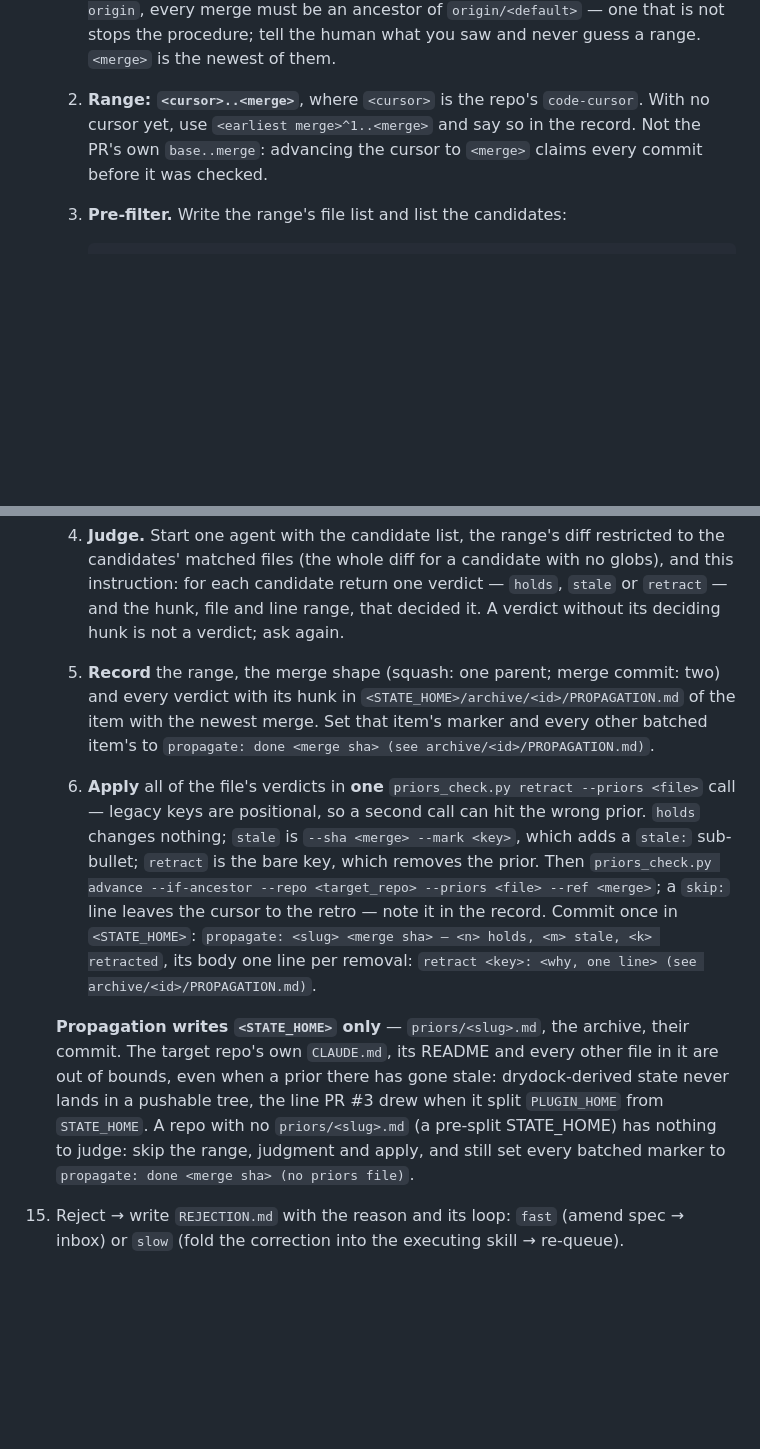
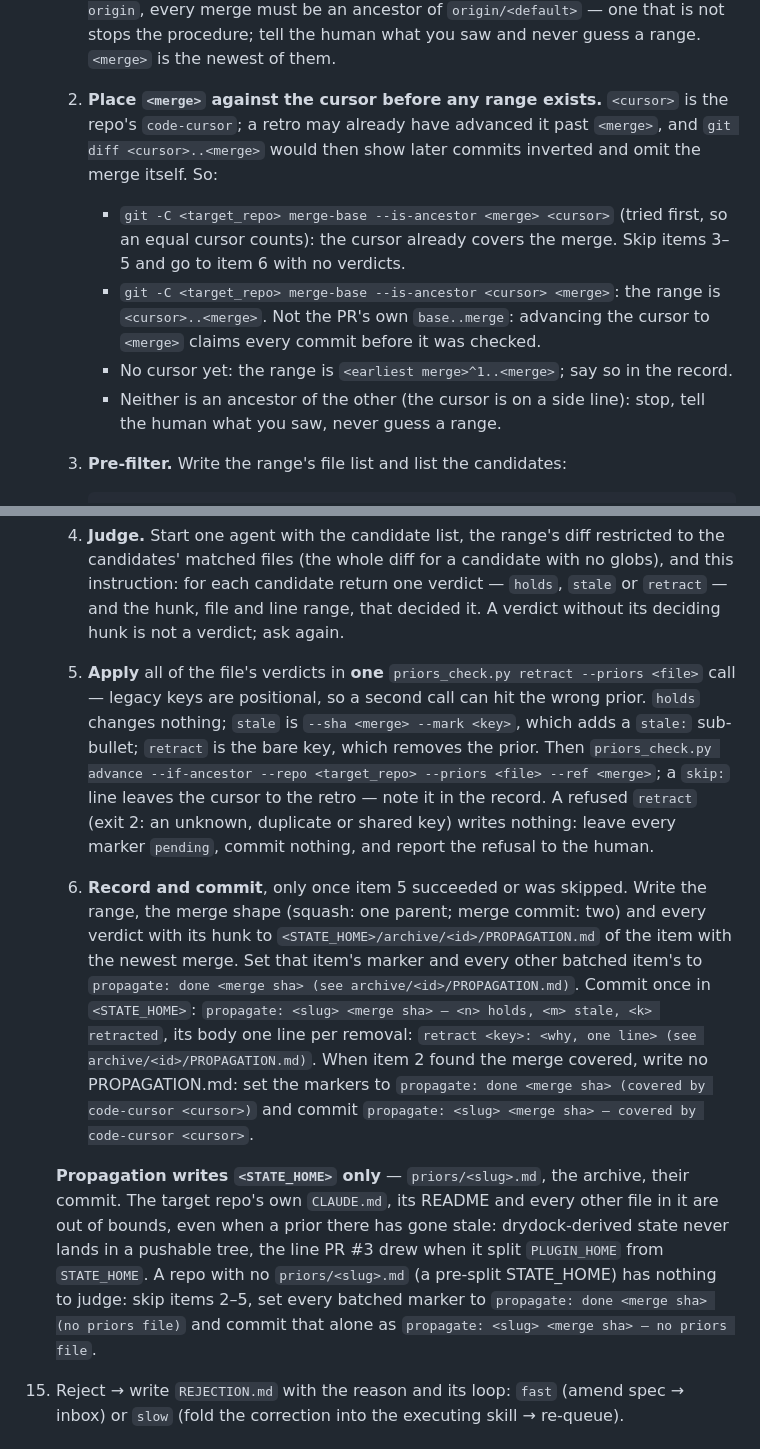
Before and after one commit to phspagiari/drydock, a Markdown page: plugin/contracts/DISPATCH.md, 2 parts joined by grey strips. GitHub-like rendering; blank space fills up the shorter version.

Commit message:
contracts: place the merge against the cursor before diffing, close markers last
When a retro had already advanced the code cursor past a merge,
propagation still diffed <cursor>..<merge>. With the merge an ancestor of
the cursor, that two-dot form is a two-tree diff: it omits the merged
change and shows every later commit reversed, and the agent judged the
priors against it before the ancestor guard in `advance` could say
anything. The procedure now checks ancestry before any range exists: a
merge the cursor already covers closes its markers without a judgment, a
cursor that is neither ancestor nor descendant stops for the human, and
only a cursor behind the merge produces a range.

Markers used to read `done` before `retract` ran, and `retract` refuses a
whole call on an unknown, duplicate or shared key. Apply now comes first
and the record, markers and commit last, so a refusal leaves the markers
pending and is reported. The no-priors-file path gets its own commit
instead of leaving its marker edits uncommitted. ARCHITECTURE.md and the
review skill say the same.

Co-Authored-By: Claude Opus 5.5 <noreply@anthropic.com>

````diff
--- a/plugin/contracts/DISPATCH.md
+++ b/plugin/contracts/DISPATCH.md
@@ -441,10 +441,22 @@ running loop, so fix it here first.
        fetch origin`, every merge must be an ancestor of `origin/<default>`
        — one that is not stops the procedure; tell the human what you saw
        and never guess a range. `<merge>` is the newest of them.
-    2. **Range: `<cursor>..<merge>`**, where `<cursor>` is the repo's
-       `code-cursor`. With no cursor yet, use `<earliest merge>^1..<merge>`
-       and say so in the record. Not the PR's own `base..merge`: advancing
-       the cursor to `<merge>` claims every commit before it was checked.
+    2. **Place `<merge>` against the cursor before any range exists.**
+       `<cursor>` is the repo's `code-cursor`; a retro may already have
+       advanced it past `<merge>`, and `git diff <cursor>..<merge>` would
+       then show later commits inverted and omit the merge itself. So:
+       - `git -C <target_repo> merge-base --is-ancestor <merge> <cursor>`
+         (tried first, so an equal cursor counts): the cursor already
+         covers the merge. Skip items 3–5 and go to item 6 with no
+         verdicts.
+       - `git -C <target_repo> merge-base --is-ancestor <cursor> <merge>`:
+         the range is `<cursor>..<merge>`. Not the PR's own `base..merge`:
+         advancing the cursor to `<merge>` claims every commit before it
+         was checked.
+       - No cursor yet: the range is `<earliest merge>^1..<merge>`; say so
+         in the record.
+       - Neither is an ancestor of the other (the cursor is on a side
+         line): stop, tell the human what you saw, never guess a range.
     3. **Pre-filter.** Write the range's file list and list the candidates:
 
        ```sh
@@ -460,22 +472,29 @@ running loop, so fix it here first.
        return one verdict — `holds`, `stale` or `retract` — and the hunk,
        file and line range, that decided it. A verdict without its deciding
        hunk is not a verdict; ask again.
-    5. **Record** the range, the merge shape (squash: one parent; merge
-       commit: two) and every verdict with its hunk in
-       `<STATE_HOME>/archive/<id>/PROPAGATION.md` of the item with the
-       newest merge. Set that item's marker and every other batched item's
-       to `propagate: done <merge sha> (see archive/<id>/PROPAGATION.md)`.
-    6. **Apply** all of the file's verdicts in **one** `priors_check.py
+    5. **Apply** all of the file's verdicts in **one** `priors_check.py
        retract --priors <file>` call — legacy keys are positional, so a
        second call can hit the wrong prior. `holds` changes nothing;
        `stale` is `--sha <merge> --mark <key>`, which adds a `stale:`
        sub-bullet; `retract` is the bare key, which removes the prior. Then
        `priors_check.py advance --if-ancestor --repo <target_repo> --priors
        <file> --ref <merge>`; a `skip:` line leaves the cursor to the retro
-       — note it in the record. Commit once in `<STATE_HOME>`:
-       `propagate: <slug> <merge sha> — <n> holds, <m> stale, <k>
-       retracted`, its body one line per removal: `retract <key>: <why, one
-       line> (see archive/<id>/PROPAGATION.md)`.
+       — note it in the record. A refused `retract` (exit 2: an unknown,
+       duplicate or shared key) writes nothing: leave every marker
+       `pending`, commit nothing, and report the refusal to the human.
+    6. **Record and commit**, only once item 5 succeeded or was skipped.
+       Write the range, the merge shape (squash: one parent; merge commit:
+       two) and every verdict with its hunk to
+       `<STATE_HOME>/archive/<id>/PROPAGATION.md` of the item with the
+       newest merge. Set that item's marker and every other batched item's
+       to `propagate: done <merge sha> (see archive/<id>/PROPAGATION.md)`.
+       Commit once in `<STATE_HOME>`: `propagate: <slug> <merge sha> — <n>
+       holds, <m> stale, <k> retracted`, its body one line per removal:
+       `retract <key>: <why, one line> (see archive/<id>/PROPAGATION.md)`.
+       When item 2 found the merge covered, write no PROPAGATION.md: set
+       the markers to `propagate: done <merge sha> (covered by code-cursor
+       <cursor>)` and commit `propagate: <slug> <merge sha> — covered by
+       code-cursor <cursor>`.
 
     **Propagation writes `<STATE_HOME>` only** — `priors/<slug>.md`, the
     archive, their commit. The target repo's own `CLAUDE.md`, its README
@@ -483,8 +502,9 @@ running loop, so fix it here first.
     has gone stale: drydock-derived state never lands in a pushable tree,
     the line PR #3 drew when it split `PLUGIN_HOME` from `STATE_HOME`. A
     repo with no `priors/<slug>.md` (a pre-split STATE_HOME) has nothing to
-    judge: skip the range, judgment and apply, and still set every batched
-    marker to `propagate: done <merge sha> (no priors file)`.
+    judge: skip items 2–5, set every batched marker to `propagate: done
+    <merge sha> (no priors file)` and commit that alone as
+    `propagate: <slug> <merge sha> — no priors file`.
 15. Reject → write `REJECTION.md` with the reason and its loop:
     `fast` (amend spec → inbox) or `slow` (fold the correction into the
     executing skill → re-queue).
````
Also changed, not shown: docs/ARCHITECTURE.md (+12 -7 lines), 1 other file.
